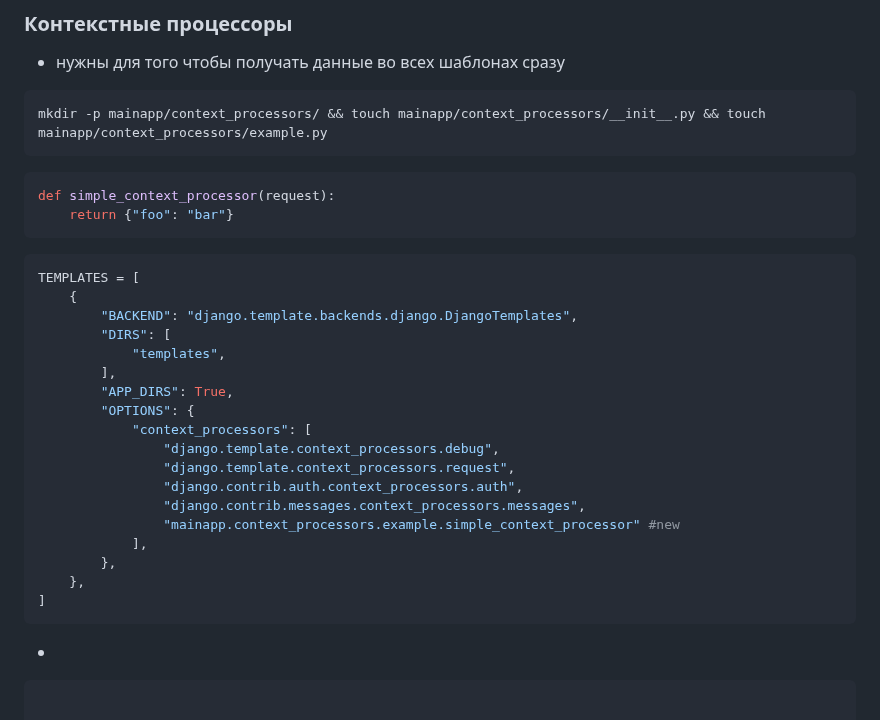
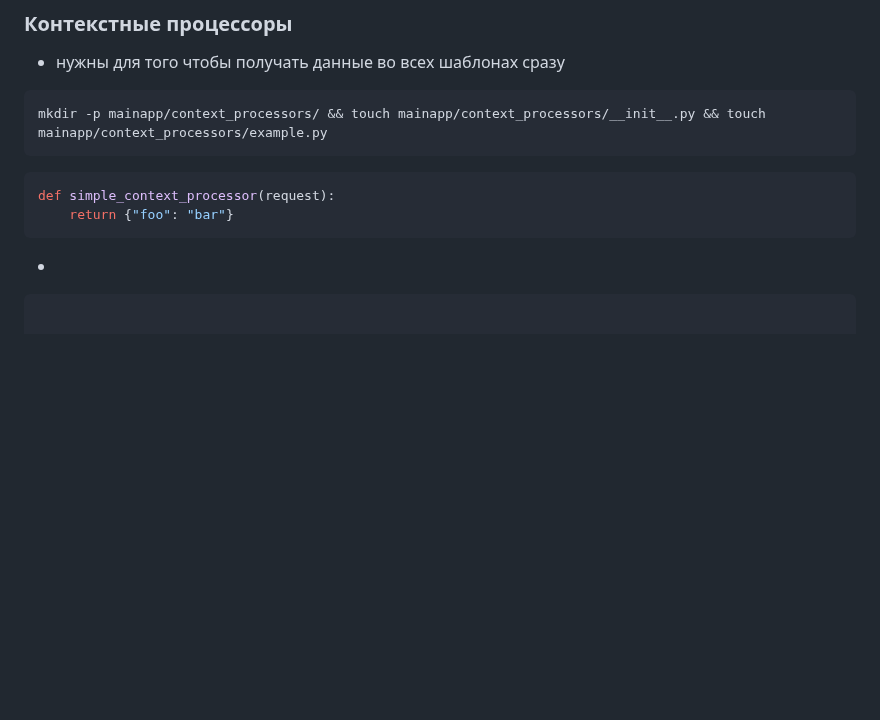
Before and after one commit to rublock/helper, a Markdown page: django/django_templates.md, the part around the change. Rendered like a GitHub page; blank space fills up the shorter version.

````diff
--- a/django/django_templates.md
+++ b/django/django_templates.md
@@ -297,26 +297,6 @@ mkdir -p mainapp/context_processors/ && touch mainapp/context_processors/__init_
 def simple_context_processor(request):
     return {"foo": "bar"}
 ```
-```python
-TEMPLATES = [
-    {
-        "BACKEND": "django.template.backends.django.DjangoTemplates",
-        "DIRS": [
-            "templates",
-        ],
-        "APP_DIRS": True,
-        "OPTIONS": {
-            "context_processors": [
-                "django.template.context_processors.debug",
-                "django.template.context_processors.request",
-                "django.contrib.auth.context_processors.auth",
-                "django.contrib.messages.context_processors.messages",
-                "mainapp.context_processors.example.simple_context_processor" #new
-            ],
-        },
-    },
-]
-```
 *
 ```
 
````
